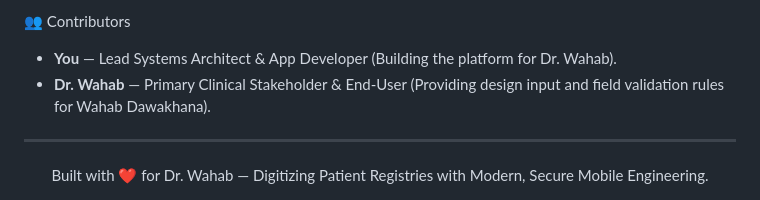
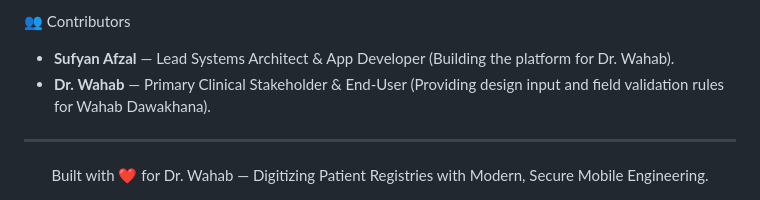
Before and after one commit to sufyanafzal7/wahab_dawakhana, a Markdown page: README.md, the part around the change. Rendered like a GitHub page.

Commit message:
Update contributor name in README

```diff
--- a/README.md
+++ b/README.md
@@ -333,7 +333,7 @@ Priority | Feature Description | Target Deployment
 **Low** | Automatic Background Data Syncing when Connected to Wi-Fi Networks | v2.0.0
 
 👥 Contributors
-* **You** — Lead Systems Architect & App Developer (Building the platform for Dr. Wahab).
+* **Sufyan Afzal** — Lead Systems Architect & App Developer (Building the platform for Dr. Wahab).
 * **Dr. Wahab** — Primary Clinical Stakeholder & End-User (Providing design input and field validation rules for Wahab Dawakhana).
 
 ***
```
